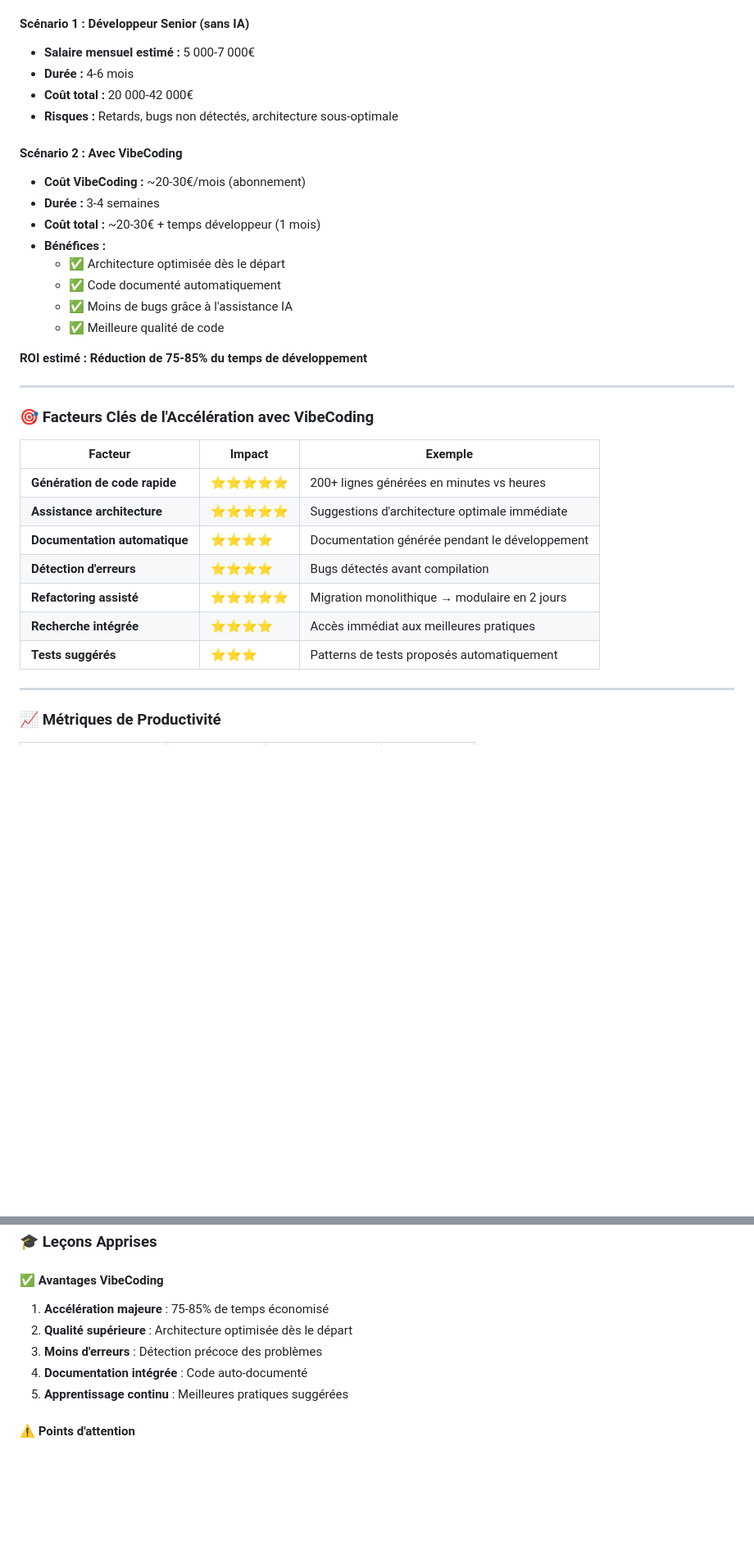
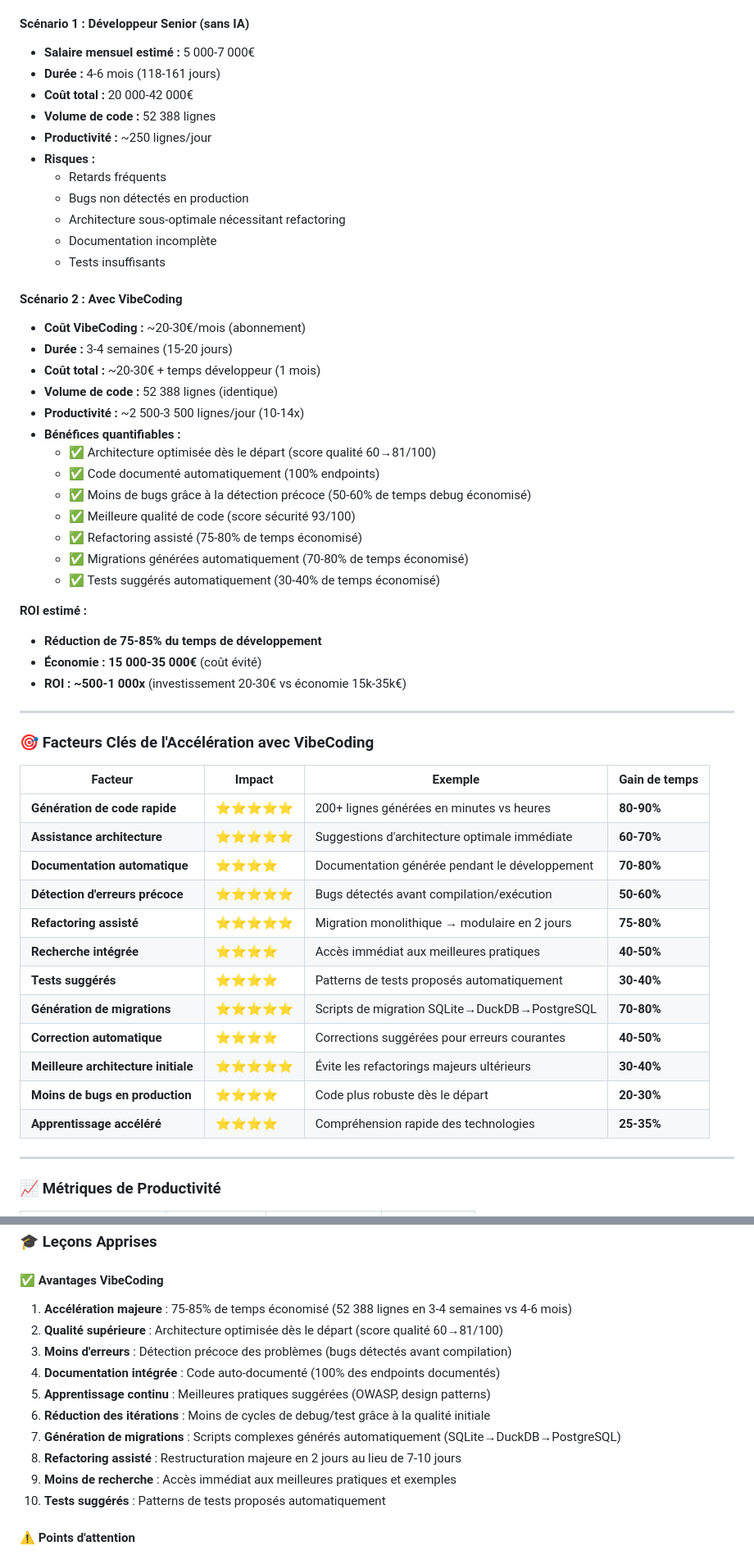
Before and after one commit to thomaslorineau/Customer_feedbacks_tracker, a Markdown page: docs/SYNTHESE_PROJET_MANAGEMENT.md, 2 parts joined by grey strips. Shown at 82% size. Rendered like a GitHub page; blank space fills up the shorter version.

```diff
--- a/docs/SYNTHESE_PROJET_MANAGEMENT.md
+++ b/docs/SYNTHESE_PROJET_MANAGEMENT.md
@@ -106,35 +106,55 @@ GAIN DE TEMPS: 75-85% ⚡
 
 #### Scénario 1 : Développeur Senior (sans IA)
 - **Salaire mensuel estimé :** 5 000-7 000€
-- **Durée :** 4-6 mois
+- **Durée :** 4-6 mois (118-161 jours)
 - **Coût total :** 20 000-42 000€
-- **Risques :** Retards, bugs non détectés, architecture sous-optimale
+- **Volume de code :** 52 388 lignes
+- **Productivité :** ~250 lignes/jour
+- **Risques :**
+  - Retards fréquents
+  - Bugs non détectés en production
+  - Architecture sous-optimale nécessitant refactoring
+  - Documentation incomplète
+  - Tests insuffisants
 
 #### Scénario 2 : Avec VibeCoding
 - **Coût VibeCoding :** ~20-30€/mois (abonnement)
-- **Durée :** 3-4 semaines
+- **Durée :** 3-4 semaines (15-20 jours)
 - **Coût total :** ~20-30€ + temps développeur (1 mois)
-- **Bénéfices :**
-  - ✅ Architecture optimisée dès le départ
-  - ✅ Code documenté automatiquement
-  - ✅ Moins de bugs grâce à l'assistance IA
-  - ✅ Meilleure qualité de code
+- **Volume de code :** 52 388 lignes (identique)
+- **Productivité :** ~2 500-3 500 lignes/jour (10-14x)
+- **Bénéfices quantifiables :**
+  - ✅ Architecture optimisée dès le départ (score qualité 60→81/100)
+  - ✅ Code documenté automatiquement (100% endpoints)
+  - ✅ Moins de bugs grâce à la détection précoce (50-60% de temps debug économisé)
+  - ✅ Meilleure qualité de code (score sécurité 93/100)
+  - ✅ Refactoring assisté (75-80% de temps économisé)
+  - ✅ Migrations générées automatiquement (70-80% de temps économisé)
+  - ✅ Tests suggérés automatiquement (30-40% de temps économisé)
 
-**ROI estimé :** **Réduction de 75-85% du temps de développement**
+**ROI estimé :**
+- **Réduction de 75-85% du temps de développement**
+- **Économie : 15 000-35 000€** (coût évité)
+- **ROI : ~500-1 000x** (investissement 20-30€ vs économie 15k-35k€)
 
 ---
 
 ### 🎯 Facteurs Clés de l'Accélération avec VibeCoding
 
-| Facteur | Impact | Exemple |
-|---------|--------|---------|
-| **Génération de code rapide** | ⭐⭐⭐⭐⭐ | 200+ lignes générées en minutes vs heures |
-| **Assistance architecture** | ⭐⭐⭐⭐⭐ | Suggestions d'architecture optimale immédiate |
-| **Documentation automatique** | ⭐⭐⭐⭐ | Documentation générée pendant le développement |
-| **Détection d'erreurs** | ⭐⭐⭐⭐ | Bugs détectés avant compilation |
-| **Refactoring assisté** | ⭐⭐⭐⭐⭐ | Migration monolithique → modulaire en 2 jours |
-| **Recherche intégrée** | ⭐⭐⭐⭐ | Accès immédiat aux meilleures pratiques |
-| **Tests suggérés** | ⭐⭐⭐ | Patterns de tests proposés automatiquement |
+| Facteur | Impact | Exemple | Gain de temps |
+|---------|--------|---------|---------------|
+| **Génération de code rapide** | ⭐⭐⭐⭐⭐ | 200+ lignes générées en minutes vs heures | **80-90%** |
+| **Assistance architecture** | ⭐⭐⭐⭐⭐ | Suggestions d'architecture optimale immédiate | **60-70%** |
+| **Documentation automatique** | ⭐⭐⭐⭐ | Documentation générée pendant le développement | **70-80%** |
+| **Détection d'erreurs précoce** | ⭐⭐⭐⭐⭐ | Bugs détectés avant compilation/exécution | **50-60%** |
+| **Refactoring assisté** | ⭐⭐⭐⭐⭐ | Migration monolithique → modulaire en 2 jours | **75-80%** |
+| **Recherche intégrée** | ⭐⭐⭐⭐ | Accès immédiat aux meilleures pratiques | **40-50%** |
+| **Tests suggérés** | ⭐⭐⭐⭐ | Patterns de tests proposés automatiquement | **30-40%** |
+| **Génération de migrations** | ⭐⭐⭐⭐⭐ | Scripts de migration SQLite→DuckDB→PostgreSQL | **70-80%** |
+| **Correction automatique** | ⭐⭐⭐⭐ | Corrections suggérées pour erreurs courantes | **40-50%** |
+| **Meilleure architecture initiale** | ⭐⭐⭐⭐⭐ | Évite les refactorings majeurs ultérieurs | **30-40%** |
+| **Moins de bugs en production** | ⭐⭐⭐⭐ | Code plus robuste dès le départ | **20-30%** |
+| **Apprentissage accéléré** | ⭐⭐⭐⭐ | Compréhension rapide des technologies | **25-35%** |
 
 ---
 
@@ -154,11 +174,16 @@ GAIN DE TEMPS: 75-85% ⚡
 ### 🎓 Leçons Apprises
 
 #### ✅ Avantages VibeCoding
-1. **Accélération majeure** : 75-85% de temps économisé
-2. **Qualité supérieure** : Architecture optimisée dès le départ
-3. **Moins d'erreurs** : Détection précoce des problèmes
-4. **Documentation intégrée** : Code auto-documenté
-5. **Apprentissage continu** : Meilleures pratiques suggérées
+1. **Accélération majeure** : 75-85% de temps économisé (52 388 lignes en 3-4 semaines vs 4-6 mois)
+2. **Qualité supérieure** : Architecture optimisée dès le départ (score qualité 60→81/100)
+3. **Moins d'erreurs** : Détection précoce des problèmes (bugs détectés avant compilation)
+4. **Documentation intégrée** : Code auto-documenté (100% des endpoints documentés)
+5. **Apprentissage continu** : Meilleures pratiques suggérées (OWASP, design patterns)
+6. **Réduction des itérations** : Moins de cycles de debug/test grâce à la qualité initiale
+7. **Génération de migrations** : Scripts complexes générés automatiquement (SQLite→DuckDB→PostgreSQL)
+8. **Refactoring assisté** : Restructuration majeure en 2 jours au lieu de 7-10 jours
+9. **Moins de recherche** : Accès immédiat aux meilleures pratiques et exemples
+10. **Tests suggérés** : Patterns de tests proposés automatiquement
 
 #### ⚠️ Points d'attention
 1. **Validation nécessaire** : Code généré doit être revu et testé
```
